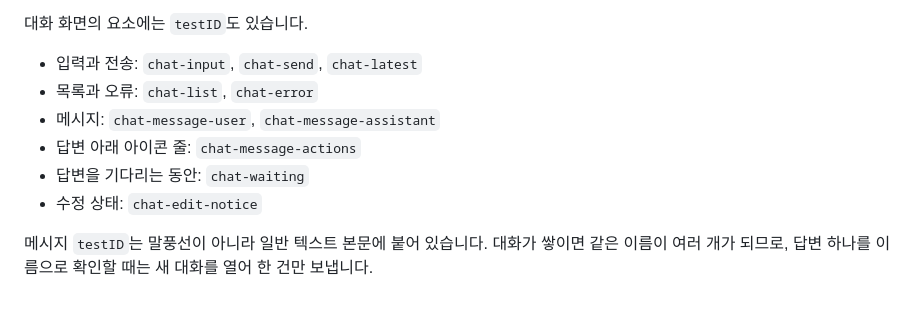
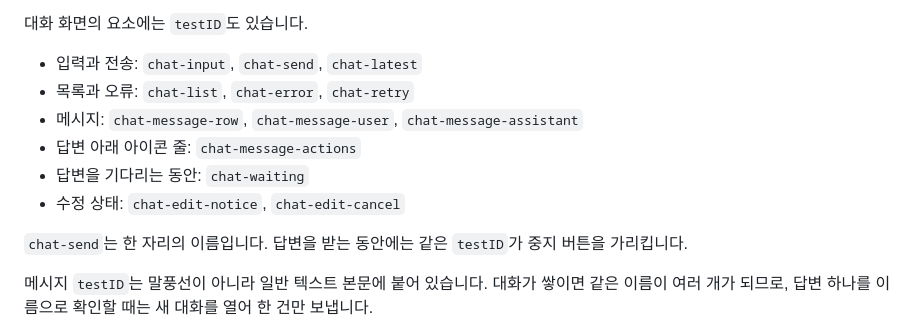
Before and after one commit to toy-crane/turbo-repo-template, a Markdown page: README.md, the part around the change. Drawn GitHub-style; blank space fills up the shorter version.

Commit message:
docs: 대화 화면의 testID 목록을 실제와 맞춘다
Co-Authored-By: Claude Opus 5 <noreply@anthropic.com>

```diff
--- a/README.md
+++ b/README.md
@@ -377,11 +377,14 @@ adb shell am start -a android.intent.action.VIEW -d "turbo-repo-mobile://setting
 대화 화면의 요소에는 `testID`도 있습니다.
 
 - 입력과 전송: `chat-input`, `chat-send`, `chat-latest`
-- 목록과 오류: `chat-list`, `chat-error`
-- 메시지: `chat-message-user`, `chat-message-assistant`
+- 목록과 오류: `chat-list`, `chat-error`, `chat-retry`
+- 메시지: `chat-message-row`, `chat-message-user`, `chat-message-assistant`
 - 답변 아래 아이콘 줄: `chat-message-actions`
 - 답변을 기다리는 동안: `chat-waiting`
-- 수정 상태: `chat-edit-notice`
+- 수정 상태: `chat-edit-notice`, `chat-edit-cancel`
+
+`chat-send`는 한 자리의 이름입니다.
+답변을 받는 동안에는 같은 `testID`가 중지 버튼을 가리킵니다.
 
 메시지 `testID`는 말풍선이 아니라 일반 텍스트 본문에 붙어 있습니다.
 대화가 쌓이면 같은 이름이 여러 개가 되므로, 답변 하나를 이름으로 확인할 때는 새 대화를 열어 한 건만 보냅니다.
```
